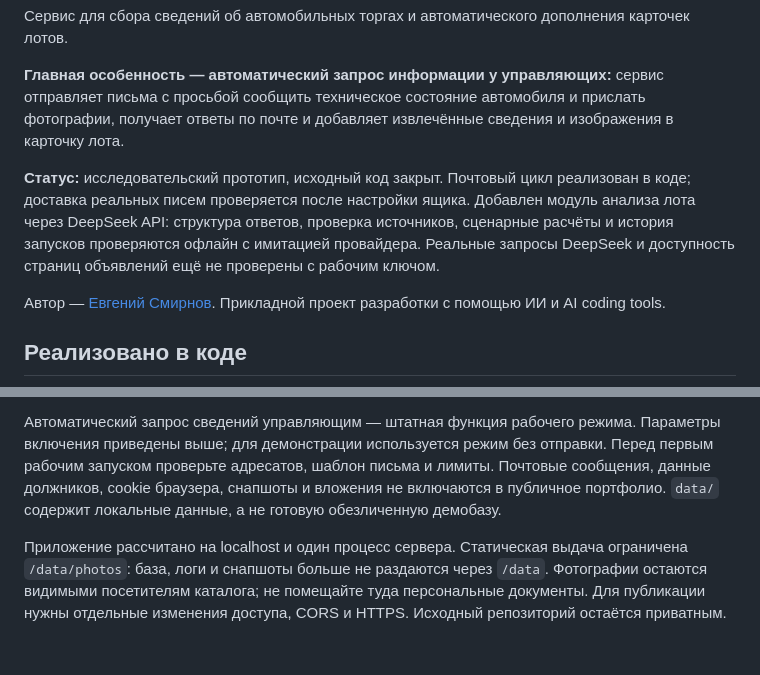
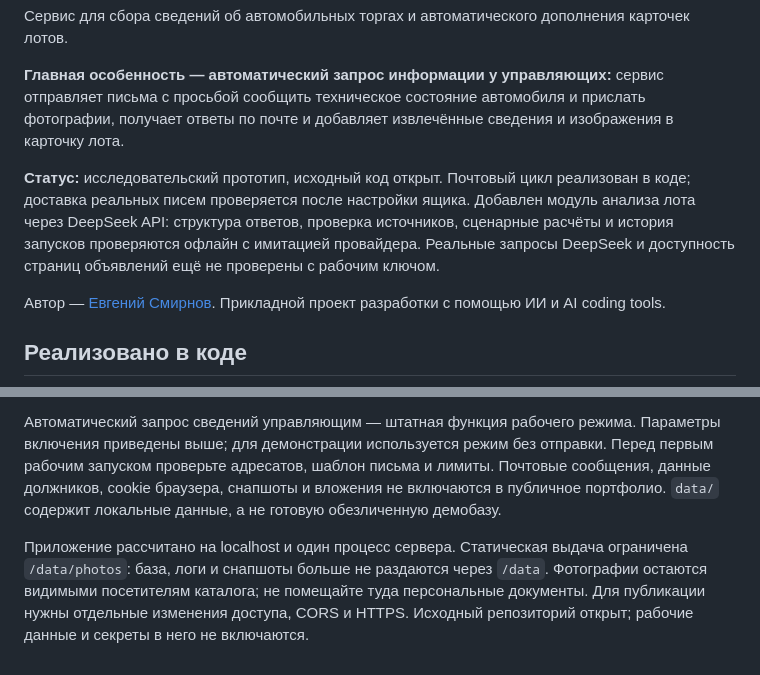
Before and after one commit to trollpom/AUTO_BANKROT, a Markdown page: README.md, 2 parts joined by grey strips. GitHub-like rendering.

Commit message:
docs: reflect public repository in analysis branch

```diff
--- a/README.md
+++ b/README.md
@@ -4,7 +4,7 @@
 
 **Главная особенность — автоматический запрос информации у управляющих:** сервис отправляет письма с просьбой сообщить техническое состояние автомобиля и прислать фотографии, получает ответы по почте и добавляет извлечённые сведения и изображения в карточку лота.
 
-**Статус:** исследовательский прототип, исходный код закрыт. Почтовый цикл реализован в коде; доставка реальных писем проверяется после настройки ящика. Добавлен модуль анализа лота через DeepSeek API: структура ответов, проверка источников, сценарные расчёты и история запусков проверяются офлайн с имитацией провайдера. Реальные запросы DeepSeek и доступность страниц объявлений ещё не проверены с рабочим ключом.
+**Статус:** исследовательский прототип, исходный код открыт. Почтовый цикл реализован в коде; доставка реальных писем проверяется после настройки ящика. Добавлен модуль анализа лота через DeepSeek API: структура ответов, проверка источников, сценарные расчёты и история запусков проверяются офлайн с имитацией провайдера. Реальные запросы DeepSeek и доступность страниц объявлений ещё не проверены с рабочим ключом.
 
 Автор — [Евгений Смирнов](https://github.com/trollpom). Прикладной проект разработки с помощью ИИ и AI coding tools.
 
@@ -150,4 +150,4 @@ node --check app/static/app.js
 
 Автоматический запрос сведений управляющим — штатная функция рабочего режима. Параметры включения приведены выше; для демонстрации используется режим без отправки. Перед первым рабочим запуском проверьте адресатов, шаблон письма и лимиты. Почтовые сообщения, данные должников, cookie браузера, снапшоты и вложения не включаются в публичное портфолио. `data/` содержит локальные данные, а не готовую обезличенную демобазу.
 
-Приложение рассчитано на localhost и один процесс сервера. Статическая выдача ограничена `/data/photos`: база, логи и снапшоты больше не раздаются через `/data`. Фотографии остаются видимыми посетителям каталога; не помещайте туда персональные документы. Для публикации нужны отдельные изменения доступа, CORS и HTTPS. Исходный репозиторий остаётся приватным.
+Приложение рассчитано на localhost и один процесс сервера. Статическая выдача ограничена `/data/photos`: база, логи и снапшоты больше не раздаются через `/data`. Фотографии остаются видимыми посетителям каталога; не помещайте туда персональные документы. Для публикации нужны отдельные изменения доступа, CORS и HTTPS. Исходный репозиторий открыт; рабочие данные и секреты в него не включаются.
```
